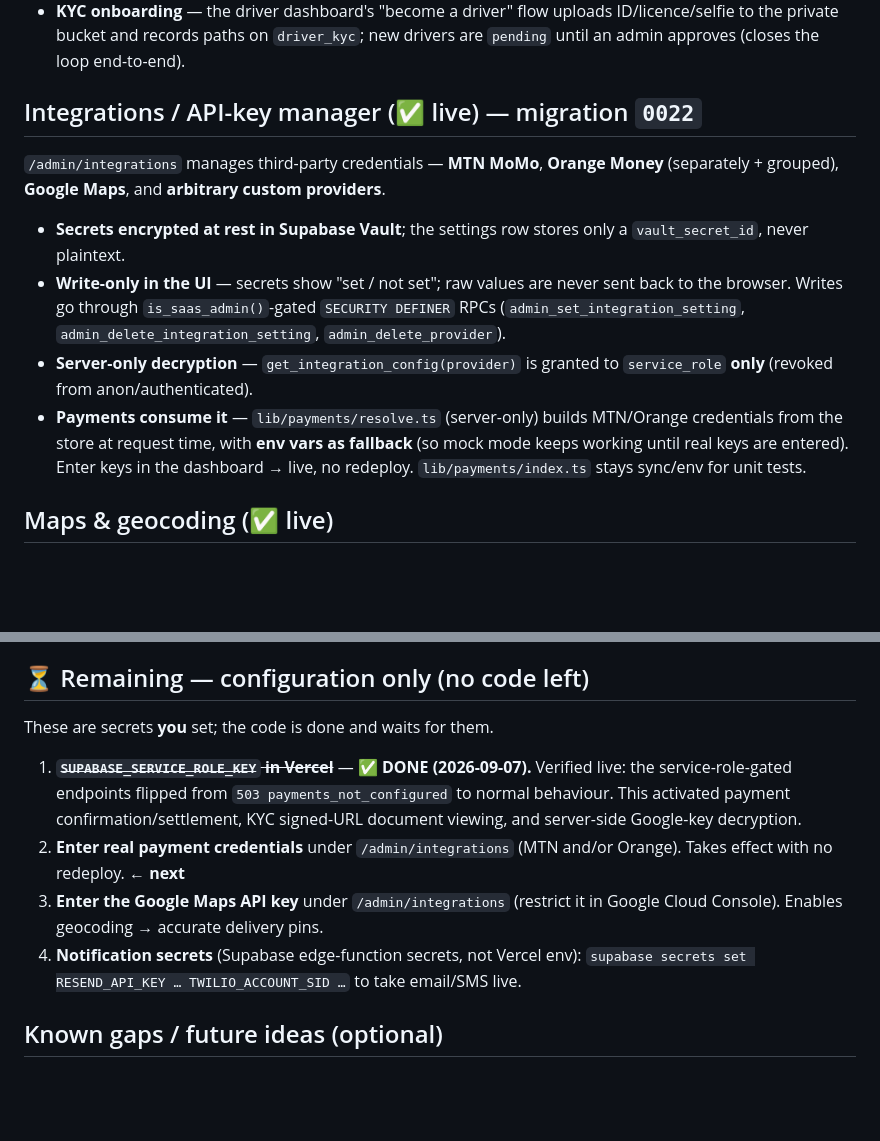
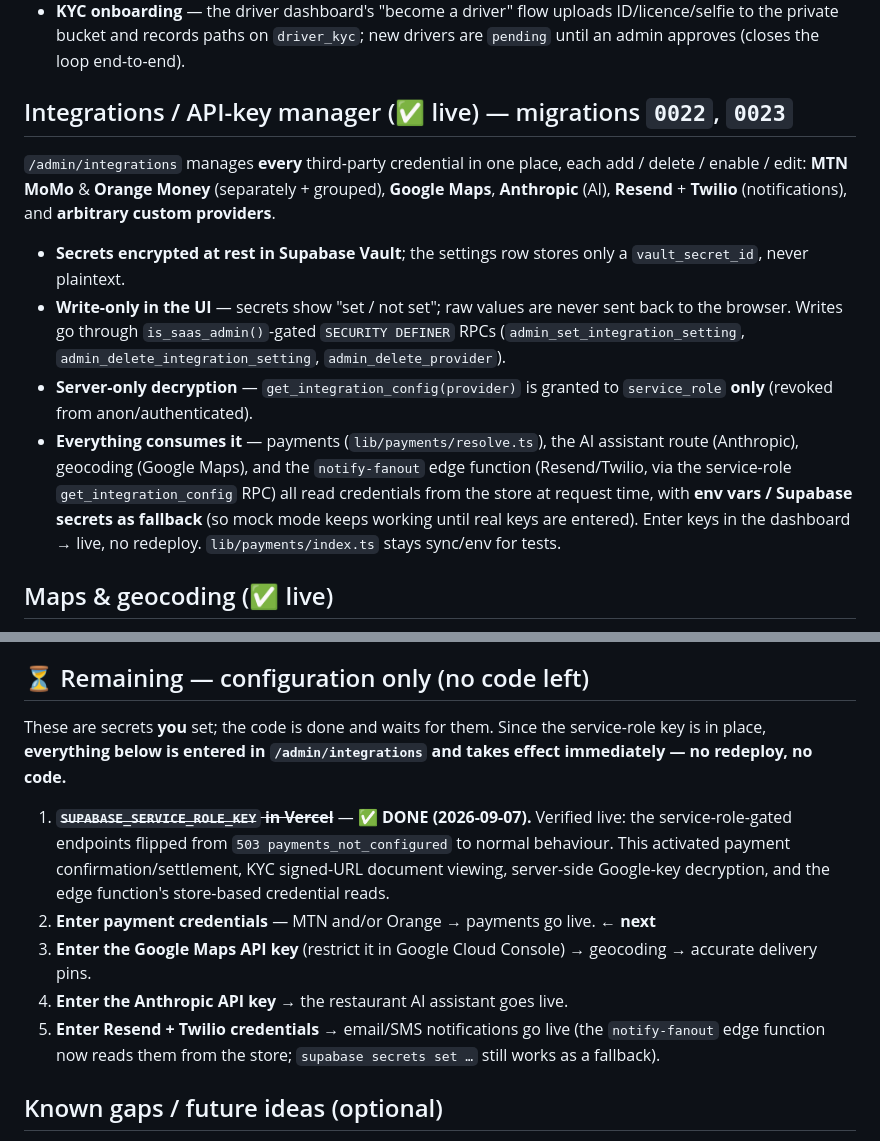
Before and after one commit to Dr-Links/Resturant-and-Delivery-, a Markdown page: PLAN.md, 2 parts joined by grey strips. Rendered like a GitHub page; blank space fills up the shorter version.

Commit message:
docs: PLAN.md — all API keys now dashboard-managed
Anthropic, Resend, and Twilio joined MTN/Orange/Google Maps in the Vault-backed
integration store (migration 0023). Updated the integrations section and the
remaining-config checklist: every key is now entered in /admin/integrations and
takes effect with no redeploy.

Co-Authored-By: Claude Opus 4.8 <noreply@anthropic.com>

```diff
--- a/PLAN.md
+++ b/PLAN.md
@@ -67,10 +67,12 @@ Plus an **Expo/React Native driver app** (`apps/driver/`) for independent driver
   ID/licence/selfie to the private bucket and records paths on `driver_kyc`; new
   drivers are `pending` until an admin approves (closes the loop end-to-end).
 
-## Integrations / API-key manager (✅ live) — migration `0022`
+## Integrations / API-key manager (✅ live) — migrations `0022`, `0023`
 
-`/admin/integrations` manages third-party credentials — **MTN MoMo**, **Orange Money**
-(separately + grouped), **Google Maps**, and **arbitrary custom providers**.
+`/admin/integrations` manages **every** third-party credential in one place, each
+add / delete / enable / edit: **MTN MoMo** & **Orange Money** (separately + grouped),
+**Google Maps**, **Anthropic** (AI), **Resend** + **Twilio** (notifications), and
+**arbitrary custom providers**.
 
 - **Secrets encrypted at rest in Supabase Vault**; the settings row stores only a
   `vault_secret_id`, never plaintext.
@@ -80,10 +82,12 @@ Plus an **Expo/React Native driver app** (`apps/driver/`) for independent driver
   `admin_delete_provider`).
 - **Server-only decryption** — `get_integration_config(provider)` is granted to
   `service_role` **only** (revoked from anon/authenticated).
-- **Payments consume it** — `lib/payments/resolve.ts` (server-only) builds MTN/Orange
-  credentials from the store at request time, with **env vars as fallback** (so mock
-  mode keeps working until real keys are entered). Enter keys in the dashboard → live,
-  no redeploy. `lib/payments/index.ts` stays sync/env for unit tests.
+- **Everything consumes it** — payments (`lib/payments/resolve.ts`), the AI assistant
+  route (Anthropic), geocoding (Google Maps), and the `notify-fanout` edge function
+  (Resend/Twilio, via the service-role `get_integration_config` RPC) all read
+  credentials from the store at request time, with **env vars / Supabase secrets as
+  fallback** (so mock mode keeps working until real keys are entered). Enter keys in
+  the dashboard → live, no redeploy. `lib/payments/index.ts` stays sync/env for tests.
 
 ## Maps & geocoding (✅ live)
 
@@ -106,18 +110,22 @@ Plus an **Expo/React Native driver app** (`apps/driver/`) for independent driver
 
 ## ⏳ Remaining — configuration only (no code left)
 
-These are secrets **you** set; the code is done and waits for them.
+These are secrets **you** set; the code is done and waits for them. Since the
+service-role key is in place, **everything below is entered in `/admin/integrations`
+and takes effect immediately — no redeploy, no code.**
 
 1. ~~**`SUPABASE_SERVICE_ROLE_KEY` in Vercel**~~ — ✅ **DONE (2026-09-07).** Verified live:
    the service-role-gated endpoints flipped from `503 payments_not_configured` to
    normal behaviour. This activated payment confirmation/settlement, KYC signed-URL
-   document viewing, and server-side Google-key decryption.
-2. **Enter real payment credentials** under `/admin/integrations` (MTN and/or Orange).
-   Takes effect with no redeploy. ← **next**
-3. **Enter the Google Maps API key** under `/admin/integrations` (restrict it in Google
-   Cloud Console). Enables geocoding → accurate delivery pins.
-4. **Notification secrets** (Supabase edge-function secrets, not Vercel env):
-   `supabase secrets set RESEND_API_KEY … TWILIO_ACCOUNT_SID …` to take email/SMS live.
+   document viewing, server-side Google-key decryption, and the edge function's
+   store-based credential reads.
+2. **Enter payment credentials** — MTN and/or Orange → payments go live. ← **next**
+3. **Enter the Google Maps API key** (restrict it in Google Cloud Console) → geocoding
+   → accurate delivery pins.
+4. **Enter the Anthropic API key** → the restaurant AI assistant goes live.
+5. **Enter Resend + Twilio credentials** → email/SMS notifications go live (the
+   `notify-fanout` edge function now reads them from the store; `supabase secrets set …`
+   still works as a fallback).
 
 ## Known gaps / future ideas (optional)
 
```
